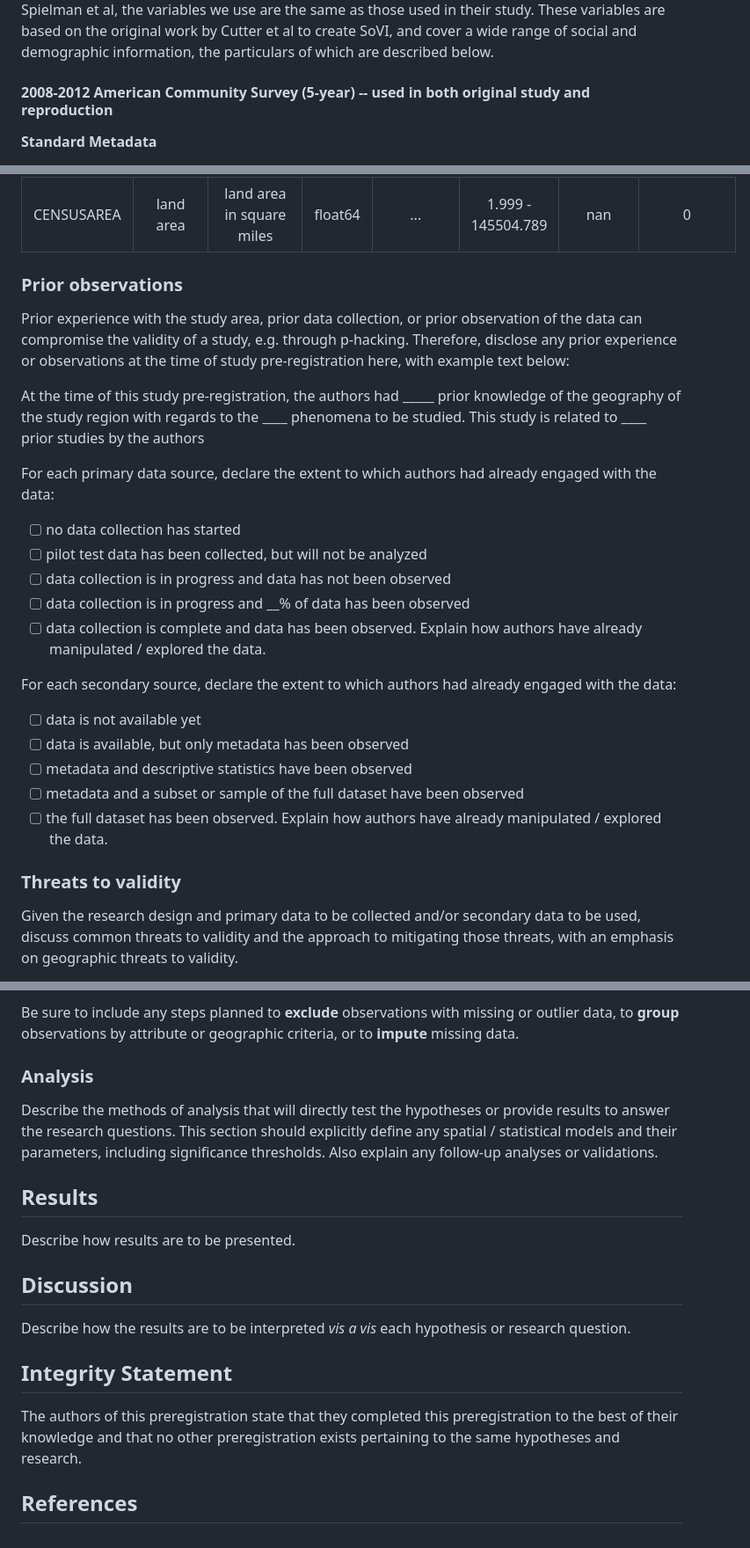
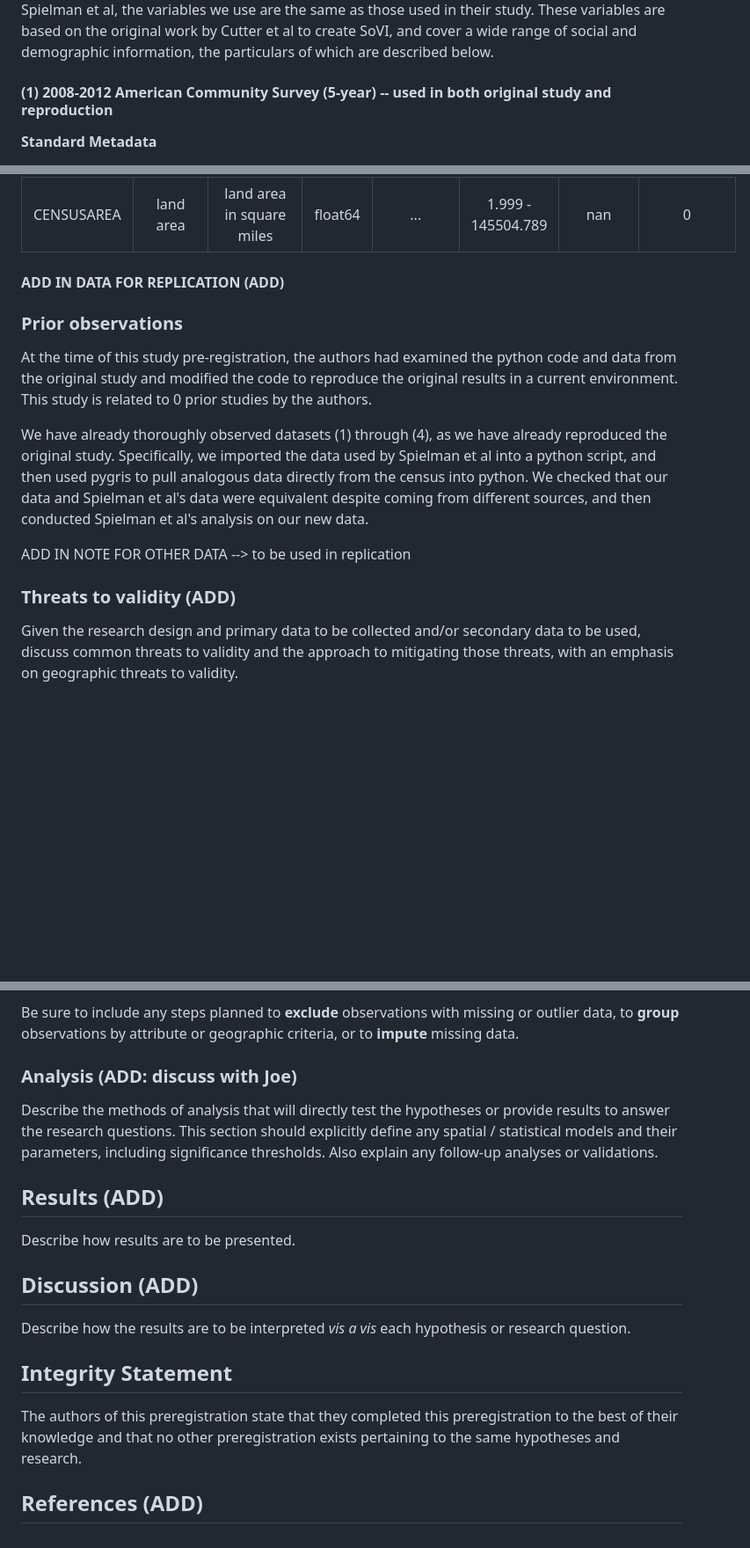
Before and after one commit to HEGSRR/RPl-Spielman-2020, a Markdown page: docs/report/analysis_plan.md, 3 parts joined by grey strips. Shown at 88% size. Drawn GitHub-style; blank space fills up the shorter version.

```diff
--- a/docs/report/analysis_plan.md
+++ b/docs/report/analysis_plan.md
@@ -91,7 +91,7 @@ Spielman et al downloaded their data from Social Explorer; in our reproduction,
 Since we are reproducing and replicating the work of Spielman et al, the variables we use are the same as those used in their study.
 These variables are based on the original work by Cutter et al to create SoVI, and cover a wide range of social and demographic information, the particulars of which are described below.
 
-#### 2008-2012 American Community Survey (5-year) -- used in both original study and reproduction
+#### (1) 2008-2012 American Community Survey (5-year) -- used in both original study and reproduction
 
 **Standard Metadata**
 
@@ -224,33 +224,20 @@ These variables are based on the original work by Cutter et al to create SoVI, a
 | COUNTY | County-level FIPS code | County-level FIPS code | string | ... | 001 - 840 | None | 0 |
 | CENSUSAREA | land area | land area in square miles | float64 | ... | 1.999 - 145504.789 | nan | 0 |
 
-
+#### ADD IN DATA FOR REPLICATION (ADD)
 
 ### Prior observations
 
-Prior experience with the study area, prior data collection, or prior observation of the data can compromise the validity of a study, e.g. through p-hacking.
-Therefore, disclose any prior experience or observations at the time of study pre-registration here, with example text below:
+At the time of this study pre-registration, the authors had examined the python code and data from the original study and modified the code to reproduce the original results in a current environment.
+This study is related to 0 prior studies by the authors.
 
-At the time of this study pre-registration, the authors had _____ prior knowledge of the geography of the study region with regards to the ____ phenomena to be studied.
-This study is related to ____ prior studies by the authors
+We have already thoroughly observed datasets (1) through (4), as we have already reproduced the original study.
+Specifically, we imported the data used by Spielman et al into a python script, and then used pygris to pull analogous data directly from the census into python.
+We checked that our data and Spielman et al's data were equivalent despite coming from different sources, and then conducted Spielman et al's analysis on our new data.
 
-For each primary data source, declare the extent to which authors had already engaged with the data:
+ADD IN NOTE FOR OTHER DATA --> to be used in replication
 
-- [ ] no data collection has started
-- [ ] pilot test data has been collected, but will not be analyzed
-- [ ] data collection is in progress and data has not been observed
-- [ ] data collection is in progress and __% of data has been observed
-- [ ] data collection is complete and data has been observed. Explain how authors have already manipulated / explored the data.
-
-For each secondary source, declare the extent to which authors had already engaged with the data:
-
-- [ ] data is not available yet
-- [ ] data is available, but only metadata has been observed
-- [ ] metadata and descriptive statistics have been observed
-- [ ] metadata and a subset or sample of the full dataset have been observed
-- [ ] the full dataset has been observed. Explain how authors have already manipulated / explored the data.
-
-### Threats to validity
+### Threats to validity (ADD)
 
 Given the research design and primary data to be collected and/or secondary data to be used, discuss common threats to validity and the approach to mitigating those threats, with an emphasis on geographic threats to validity.
 
@@ -281,17 +268,17 @@ Examples of **variable** transformations include standardization, normalization,
 
 Be sure to include any steps planned to **exclude** observations with missing or outlier data, to **group** observations by attribute or geographic criteria, or to **impute** missing data.
 
-### Analysis
+### Analysis (ADD: discuss with Joe)
 
 Describe the methods of analysis that will directly test the hypotheses or provide results to answer the research questions.
 This section should explicitly define any spatial / statistical models and their parameters, including significance thresholds.
 Also explain any follow-up analyses or validations.
 
-## Results
+## Results (ADD)
 
 Describe how results are to be presented.
 
-## Discussion
+## Discussion (ADD)
 
 Describe how the results are to be interpreted *vis a vis* each hypothesis or research question.
 
@@ -299,4 +286,4 @@ Describe how the results are to be interpreted *vis a vis* each hypothesis or re
 
 The authors of this preregistration state that they completed this preregistration to the best of their knowledge and that no other preregistration exists pertaining to the same hypotheses and research.
 
-## References
+## References (ADD)
```
Also changed, not shown: other parts of docs/report/analysis_plan.md (+4 -4 lines).
